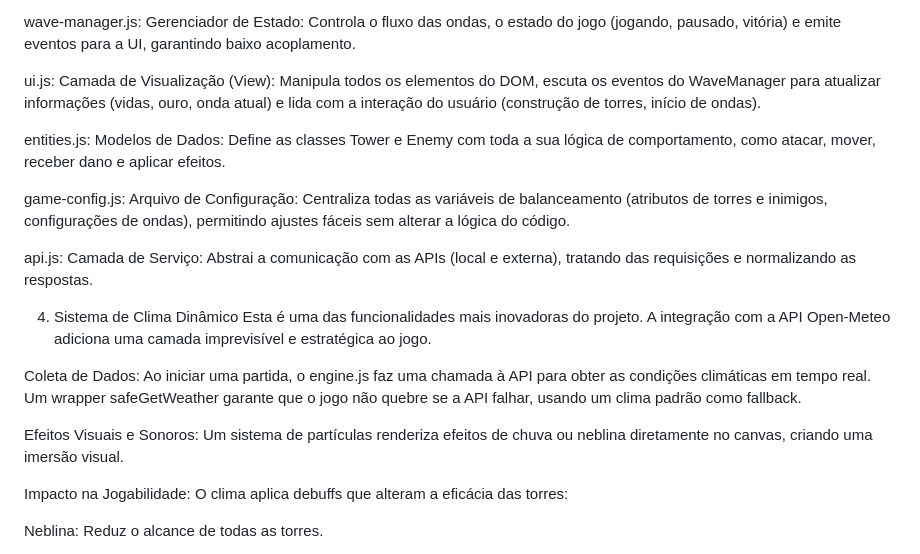
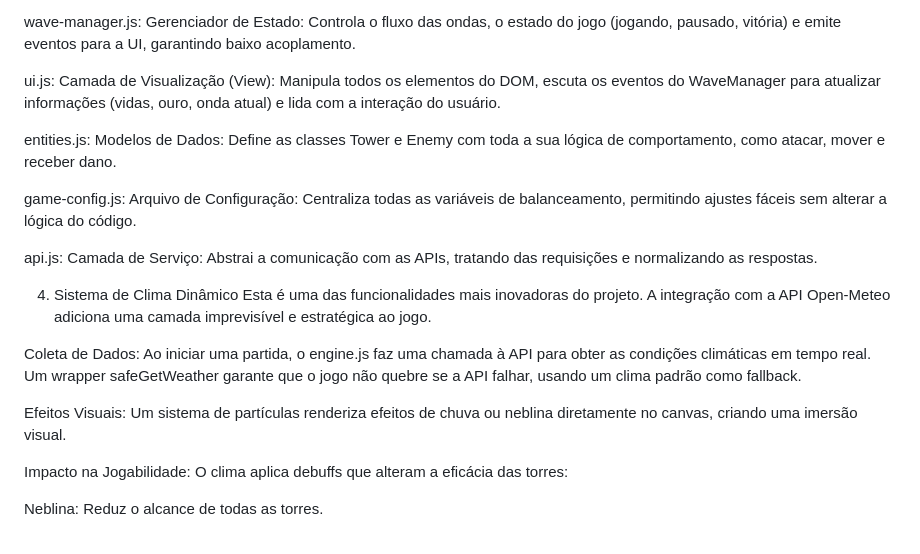
Before and after one commit to Rex23js/Tower-Defense, a Markdown page: README.md, the part around one of its changes. GitHub-like rendering.

```diff
--- a/README.md
+++ b/README.md
@@ -69,20 +69,20 @@ engine.js: Motor do Jogo (Core): Contém o game loop, a lógica de renderizaçã
 
 wave-manager.js: Gerenciador de Estado: Controla o fluxo das ondas, o estado do jogo (jogando, pausado, vitória) e emite eventos para a UI, garantindo baixo acoplamento.
 
-ui.js: Camada de Visualização (View): Manipula todos os elementos do DOM, escuta os eventos do WaveManager para atualizar informações (vidas, ouro, onda atual) e lida com a interação do usuário (construção de torres, início de ondas).
+ui.js: Camada de Visualização (View): Manipula todos os elementos do DOM, escuta os eventos do WaveManager para atualizar informações (vidas, ouro, onda atual) e lida com a interação do usuário.
 
-entities.js: Modelos de Dados: Define as classes Tower e Enemy com toda a sua lógica de comportamento, como atacar, mover, receber dano e aplicar efeitos.
+entities.js: Modelos de Dados: Define as classes Tower e Enemy com toda a sua lógica de comportamento, como atacar, mover e receber dano.
 
-game-config.js: Arquivo de Configuração: Centraliza todas as variáveis de balanceamento (atributos de torres e inimigos, configurações de ondas), permitindo ajustes fáceis sem alterar a lógica do código.
+game-config.js: Arquivo de Configuração: Centraliza todas as variáveis de balanceamento, permitindo ajustes fáceis sem alterar a lógica do código.
 
-api.js: Camada de Serviço: Abstrai a comunicação com as APIs (local e externa), tratando das requisições e normalizando as respostas.
+api.js: Camada de Serviço: Abstrai a comunicação com as APIs, tratando das requisições e normalizando as respostas.
 
 4. Sistema de Clima Dinâmico
 Esta é uma das funcionalidades mais inovadoras do projeto. A integração com a API Open-Meteo adiciona uma camada imprevisível e estratégica ao jogo.
 
 Coleta de Dados: Ao iniciar uma partida, o engine.js faz uma chamada à API para obter as condições climáticas em tempo real. Um wrapper safeGetWeather garante que o jogo não quebre se a API falhar, usando um clima padrão como fallback.
 
-Efeitos Visuais e Sonoros: Um sistema de partículas renderiza efeitos de chuva ou neblina diretamente no canvas, criando uma imersão visual.
+Efeitos Visuais: Um sistema de partículas renderiza efeitos de chuva ou neblina diretamente no canvas, criando uma imersão visual.
 
 Impacto na Jogabilidade: O clima aplica debuffs que alteram a eficácia das torres:
 
```
Also changed, not shown: other parts of README.md (+3 -4 lines).
